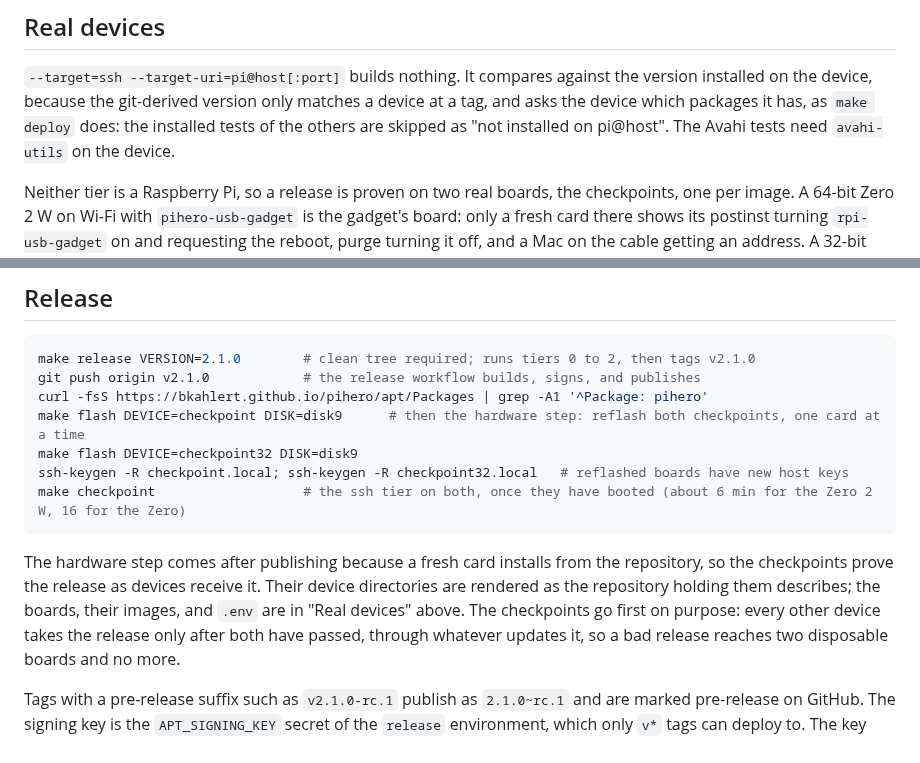
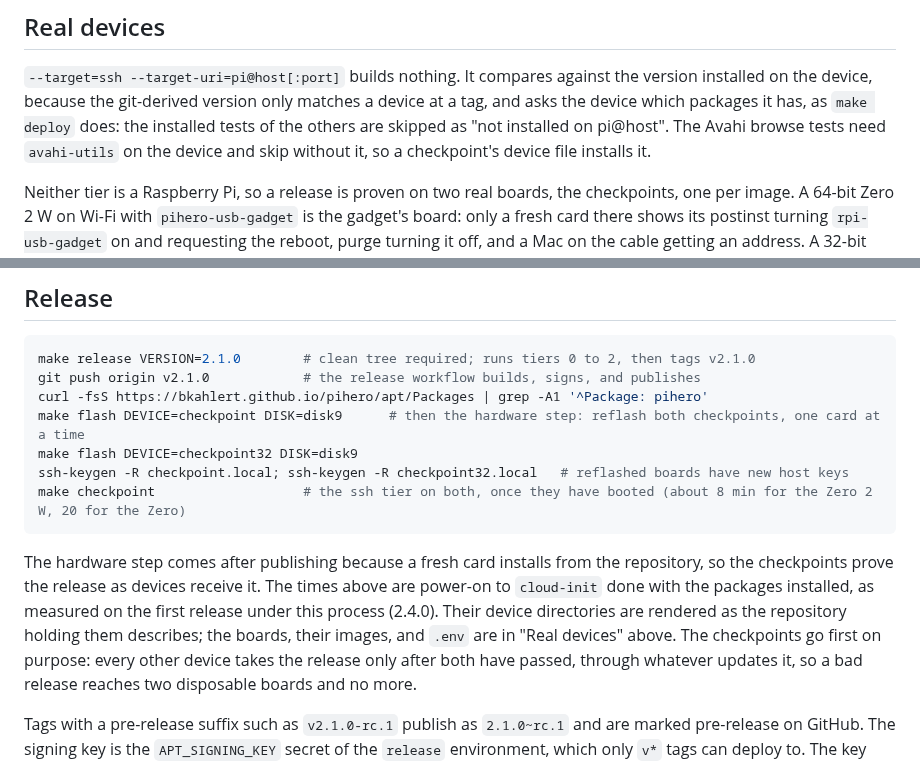
Before and after one commit to bkahlert/pihero, a Markdown page: docs/testing.md, 2 parts joined by grey strips. Rendered like a GitHub page.

Commit message:
docs(testing): measured checkpoint boot times, avahi-utils on the checkpoints

````diff
--- a/docs/testing.md
+++ b/docs/testing.md
@@ -123,7 +123,8 @@ testinfra's own plugin registers after the testkit's, and its local-host `host`
 
 `--target=ssh --target-uri=pi@host[:port]` builds nothing. It compares against the version installed on the device, because
 the git-derived version only matches a device at a tag, and asks the device which packages it has, as `make deploy` does:
-the installed tests of the others are skipped as "not installed on pi@host". The Avahi tests need `avahi-utils` on the device.
+the installed tests of the others are skipped as "not installed on pi@host". The Avahi browse tests need `avahi-utils` on
+the device and skip without it, so a checkpoint's device file installs it.
 
 Neither tier is a Raspberry Pi, so a release is proven on two real boards, the checkpoints, one per image. A 64-bit Zero 2 W
 on Wi-Fi with `pihero-usb-gadget` is the gadget's board: only a fresh card there shows its postinst turning `rpi-usb-gadget`
@@ -168,12 +169,13 @@ curl -fsS https://bkahlert.github.io/pihero/apt/Packages | grep -A1 '^Package: p
 make flash DEVICE=checkpoint DISK=disk9      # then the hardware step: reflash both checkpoints, one card at a time
 make flash DEVICE=checkpoint32 DISK=disk9
 ssh-keygen -R checkpoint.local; ssh-keygen -R checkpoint32.local   # reflashed boards have new host keys
-make checkpoint                   # the ssh tier on both, once they have booted (about 6 min for the Zero 2 W, 16 for the Zero)
+make checkpoint                   # the ssh tier on both, once they have booted (about 8 min for the Zero 2 W, 20 for the Zero)
 ```
 
 The hardware step comes after publishing because a fresh card installs from the repository, so the checkpoints prove the
-release as devices receive it. Their device directories are rendered as the repository holding them describes; the boards,
-their images, and `.env` are in "Real devices" above. The checkpoints go first on purpose: every other device takes the
+release as devices receive it. The times above are power-on to `cloud-init` done with the packages installed, as measured
+on the first release under this process (2.4.0). Their device directories are rendered as the repository holding them
+describes; the boards, their images, and `.env` are in "Real devices" above. The checkpoints go first on purpose: every other device takes the
 release only after both have passed, through whatever updates it, so a bad release reaches two disposable boards and no
 more.
 
````
